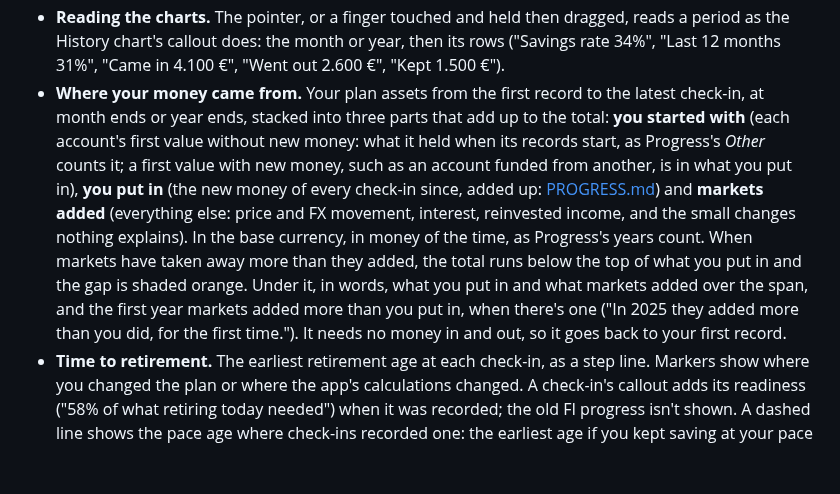
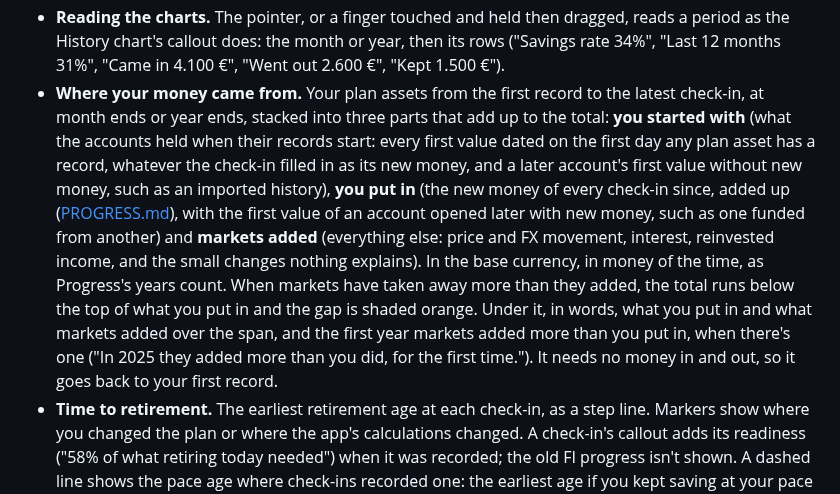
Before and after one commit to j23n/caniretireyet, a Markdown page: docs/UI.md, the part around the change. GitHub-like rendering; blank space fills up the shorter version.

```diff
--- a/docs/UI.md
+++ b/docs/UI.md
@@ -895,7 +895,7 @@ How you've actually been doing, from your own records: what came in, what went o
 - **Savings rate.** A bar per month or year: the savings rate over the values of that period, a bar below the zero line when more went out than came in. With *Months*, a line through the rate over the 12 months ending at each month (from the twelfth month recorded), since a single month's rate is noisy. A dashed rule at the plan's own savings rate while working: a year's saving as the crossover counts it (the take-home pay of the work phase in force less spending while working), over that pay ("your plan's 28%"), left out without a work phase in force. The value axis fits the bars, the line and the rule.
 - **Money in and out.** Per month or year, *came in* and *went out* as a pair of bars from zero, and *kept* as a dot between them, counted as the tiles and the savings rate count them (came in and kept include pension contributions), in the base currency at each value's date. A dashed rule at the plan's spending while working, for a month or a year. A value is counted in the period of its date, so after a skipped check-in its month holds two months' money: its bars are hatched and the callout says what they cover ("31 Oct · covers Sep – Oct").
 - **Reading the charts.** The pointer, or a finger touched and held then dragged, reads a period as the History chart's callout does: the month or year, then its rows ("Savings rate 34%", "Last 12 months 31%", "Came in 4.100 €", "Went out 2.600 €", "Kept 1.500 €").
-- **Where your money came from.** Your plan assets from the first record to the latest check-in, at month ends or year ends, stacked into three parts that add up to the total: **you started with** (each account's first value without new money: what it held when its records start, as Progress's *Other* counts it; a first value with new money, such as an account funded from another, is in what you put in), **you put in** (the new money of every check-in since, added up: [PROGRESS.md](PROGRESS.md#data-this-needs-from-day-one)) and **markets added** (everything else: price and FX movement, interest, reinvested income, and the small changes nothing explains). In the base currency, in money of the time, as Progress's years count. When markets have taken away more than they added, the total runs below the top of what you put in and the gap is shaded orange. Under it, in words, what you put in and what markets added over the span, and the first year markets added more than you put in, when there's one ("In 2025 they added more than you did, for the first time."). It needs no money in and out, so it goes back to your first record.
+- **Where your money came from.** Your plan assets from the first record to the latest check-in, at month ends or year ends, stacked into three parts that add up to the total: **you started with** (what the accounts held when their records start: every first value dated on the first day any plan asset has a record, whatever the check-in filled in as its new money, and a later account's first value without new money, such as an imported history), **you put in** (the new money of every check-in since, added up ([PROGRESS.md](PROGRESS.md#data-this-needs-from-day-one)), with the first value of an account opened later with new money, such as one funded from another) and **markets added** (everything else: price and FX movement, interest, reinvested income, and the small changes nothing explains). In the base currency, in money of the time, as Progress's years count. When markets have taken away more than they added, the total runs below the top of what you put in and the gap is shaded orange. Under it, in words, what you put in and what markets added over the span, and the first year markets added more than you put in, when there's one ("In 2025 they added more than you did, for the first time."). It needs no money in and out, so it goes back to your first record.
 - **Time to retirement.** The earliest retirement age at each check-in, as a step line. Markers show where you changed the plan or where the app's calculations changed. A check-in's callout adds its readiness ("58% of what retiring today needed") when it was recorded; the old FI progress isn't shown. A dashed line shows the pace age where check-ins recorded one: the earliest age if you kept saving at your pace of the last 12 months ([PLANNER.md](PLANNER.md#ages-without)). The gap between the lines shows whether the plan's saving is realistic; the callout adds it ("At your pace 57"). A dotted line shows the coast age where check-ins recorded one ("Saving nothing more 63"). Under it, the latest age and how it moved over the span: "54 now: 4 years sooner since Jan 2026."
 - **Year by year.** A row per calendar year in the span, newest first, graded in words on what you control, never as a letter or a score:
   - **You saved:** the year's new money against what its baseline planned (its `savings` for the year, by now for this year): "more than planned", "as planned" (within 5%) or "less than planned"; "—" when the baseline planned no saving, or less than none (between jobs, the year it retires, a plan drawing money down), since 5% of nothing can't be met.
```
Also changed, not shown: docs/PROGRESS.md (+1 -1 lines).
